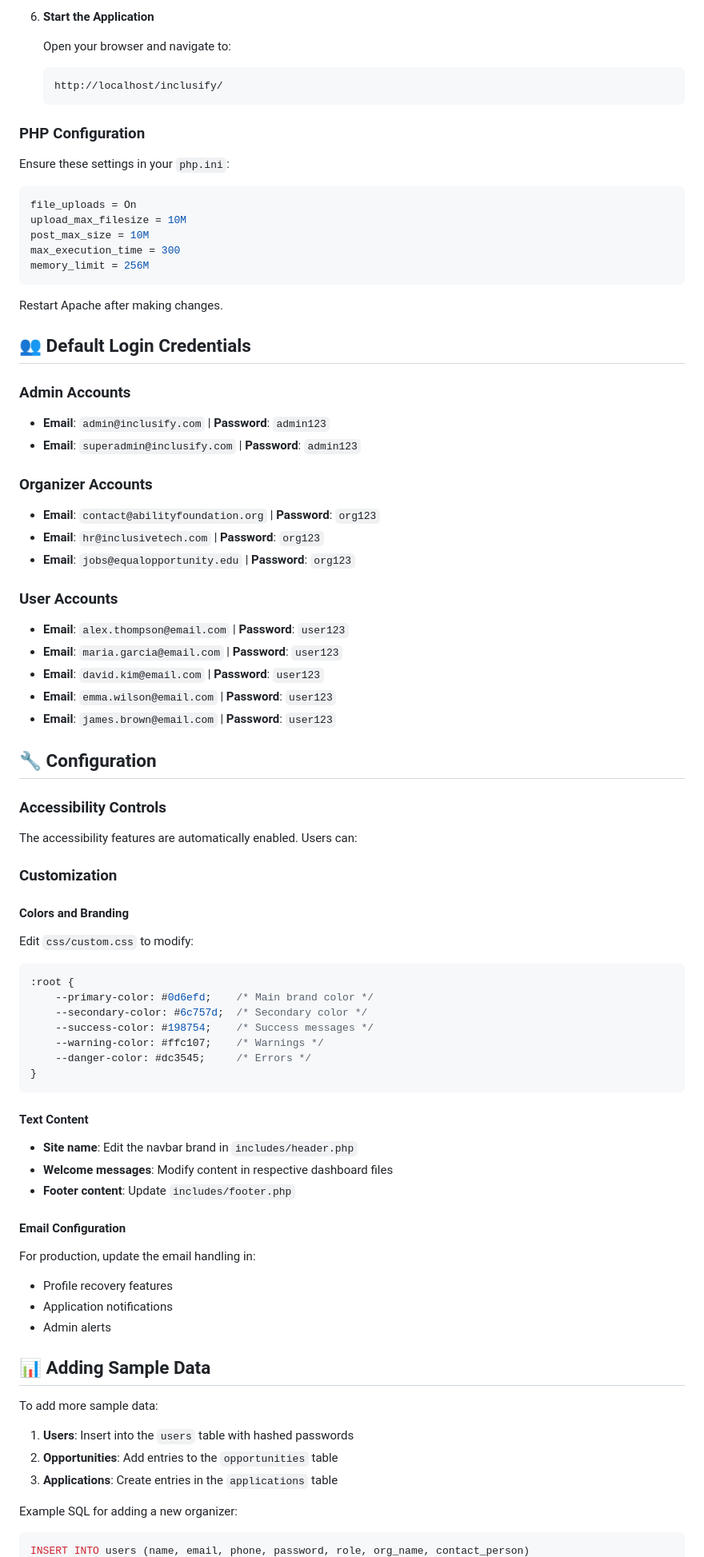
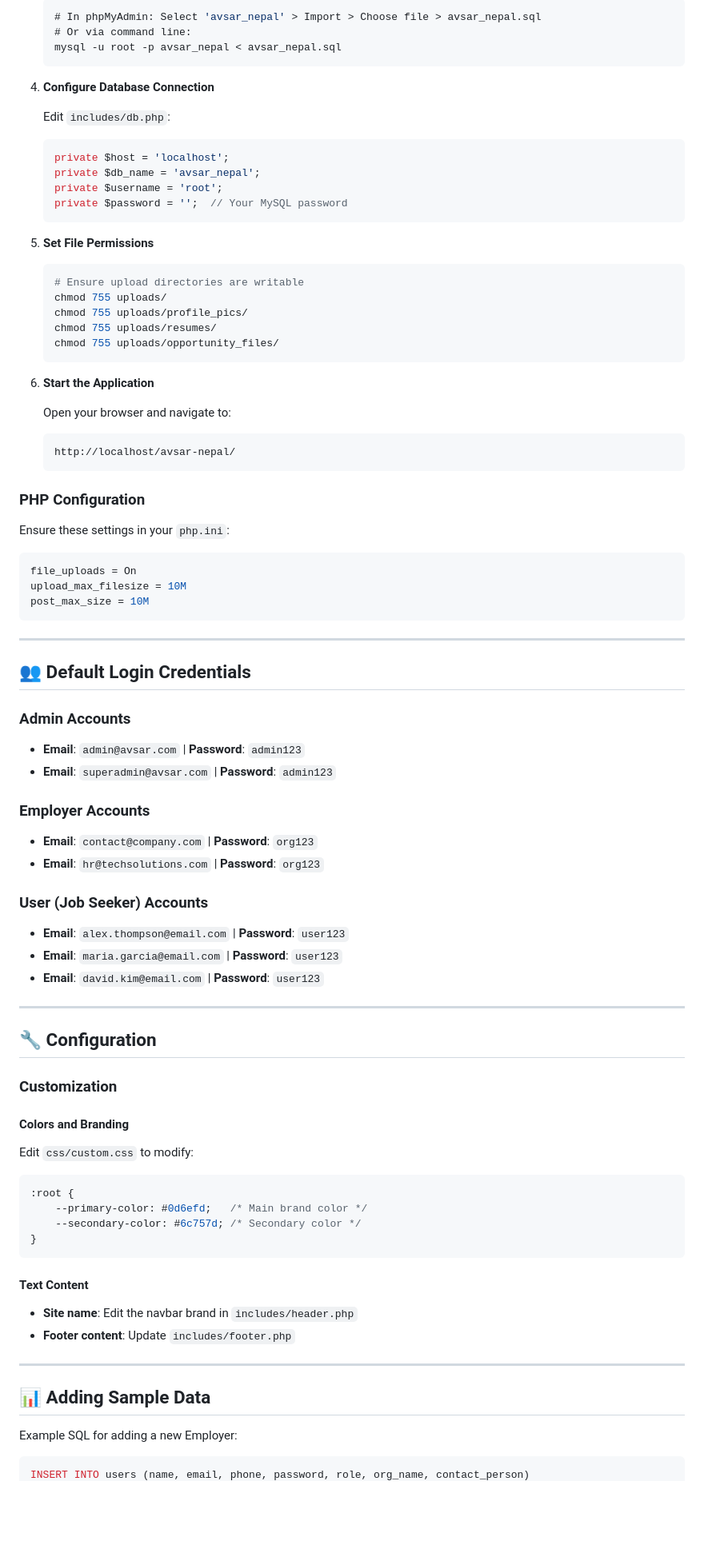
Before and after one commit to IOT-NEPAL/100x-hackathon, a Markdown page: README.md, the part around the change printed below. Shown: that part at 80% size. Drawn GitHub-style; blank space fills up the shorter version.

````diff
--- a/README.md
+++ b/README.md
@@ -150,10 +148,38 @@ inclusify/
 
-6. **Start the Application**
+    ```sql
+    # In phpMyAdmin: Select 'avsar_nepal' > Import > Choose file > avsar_nepal.sql
+    # Or via command line:
+    mysql -u root -p avsar_nepal < avsar_nepal.sql
+    ```
 
-   Open your browser and navigate to:
-   ```
-   http://localhost/inclusify/
-   ```
+4.  **Configure Database Connection**
+
+    Edit `includes/db.php`:
+
+    ```php
+    private $host = 'localhost';
+    private $db_name = 'avsar_nepal';
+    private $username = 'root';
+    private $password = '';  // Your MySQL password
+    ```
+
+5.  **Set File Permissions**
+
+    ```bash
+    # Ensure upload directories are writable
+    chmod 755 uploads/
+    chmod 755 uploads/profile_pics/
+    chmod 755 uploads/resumes/
+    chmod 755 uploads/opportunity_files/
+    ```
+
+6.  **Start the Application**
+
+    Open your browser and navigate to:
+
+    ```
+    http://localhost/avsar-nepal/
+    ```
 
 ### PHP Configuration
 
@@ -163,36 +189,31 @@ Ensure these settings in your `php.ini`:
 file_uploads = On
 upload_max_filesize = 10M
 post_max_size = 10M
-max_execution_time = 300
-memory_limit = 256M
 ```
 
-Restart Apache after making changes.
+-----
 
 ## 👥 Default Login Credentials
 
 ### Admin Accounts
-- **Email**: `admin@inclusify.com` | **Password**: `admin123`
-- **Email**: `superadmin@inclusify.com` | **Password**: `admin123`
 
-### Organizer Accounts
-- **Email**: `contact@abilityfoundation.org` | **Password**: `org123`
-- **Email**: `hr@inclusivetech.com` | **Password**: `org123`
-- **Email**: `jobs@equalopportunity.edu` | **Password**: `org123`
+  - **Email**: `admin@avsar.com` | **Password**: `admin123`
+  - **Email**: `superadmin@avsar.com` | **Password**: `admin123`
 
-### User Accounts
-- **Email**: `alex.thompson@email.com` | **Password**: `user123`
-- **Email**: `maria.garcia@email.com` | **Password**: `user123`
-- **Email**: `david.kim@email.com` | **Password**: `user123`
-- **Email**: `emma.wilson@email.com` | **Password**: `user123`
-- **Email**: `james.brown@email.com` | **Password**: `user123`
+### Employer Accounts
+
+  - **Email**: `contact@company.com` | **Password**: `org123`
+  - **Email**: `hr@techsolutions.com` | **Password**: `org123`
+
+### User (Job Seeker) Accounts
+
+  - **Email**: `alex.thompson@email.com` | **Password**: `user123`
+  - **Email**: `maria.garcia@email.com` | **Password**: `user123`
+  - **Email**: `david.kim@email.com` | **Password**: `user123`
+
+-----
 
 ## 🔧 Configuration
-
-### Accessibility Controls
-
-The accessibility features are automatically enabled. Users can:
-
 
 ### Customization
 
@@ -202,36 +223,21 @@ Edit `css/custom.css` to modify:
 
 ```css
 :root {
-    --primary-color: #0d6efd;    /* Main brand color */
-    --secondary-color: #6c757d;  /* Secondary color */
-    --success-color: #198754;    /* Success messages */
-    --warning-color: #ffc107;    /* Warnings */
-    --danger-color: #dc3545;     /* Errors */
+    --primary-color: #0d6efd;   /* Main brand color */
+    --secondary-color: #6c757d; /* Secondary color */
 }
 ```
 
 #### Text Content
 
-- **Site name**: Edit the navbar brand in `includes/header.php`
-- **Welcome messages**: Modify content in respective dashboard files
-- **Footer content**: Update `includes/footer.php`
+  - **Site name**: Edit the navbar brand in `includes/header.php`
+  - **Footer content**: Update `includes/footer.php`
 
-#### Email Configuration
-
-For production, update the email handling in:
-- Profile recovery features
-- Application notifications
-- Admin alerts
+-----
 
 ## 📊 Adding Sample Data
 
-To add more sample data:
-
-1. **Users**: Insert into the `users` table with hashed passwords
-2. **Opportunities**: Add entries to the `opportunities` table
-3. **Applications**: Create entries in the `applications` table
-
-Example SQL for adding a new organizer:
+Example SQL for adding a new Employer:
 
 ```sql
 INSERT INTO users (name, email, phone, password, role, org_name, contact_person)
````
Also changed, not shown: other parts of README.md (+136 -217 lines).
